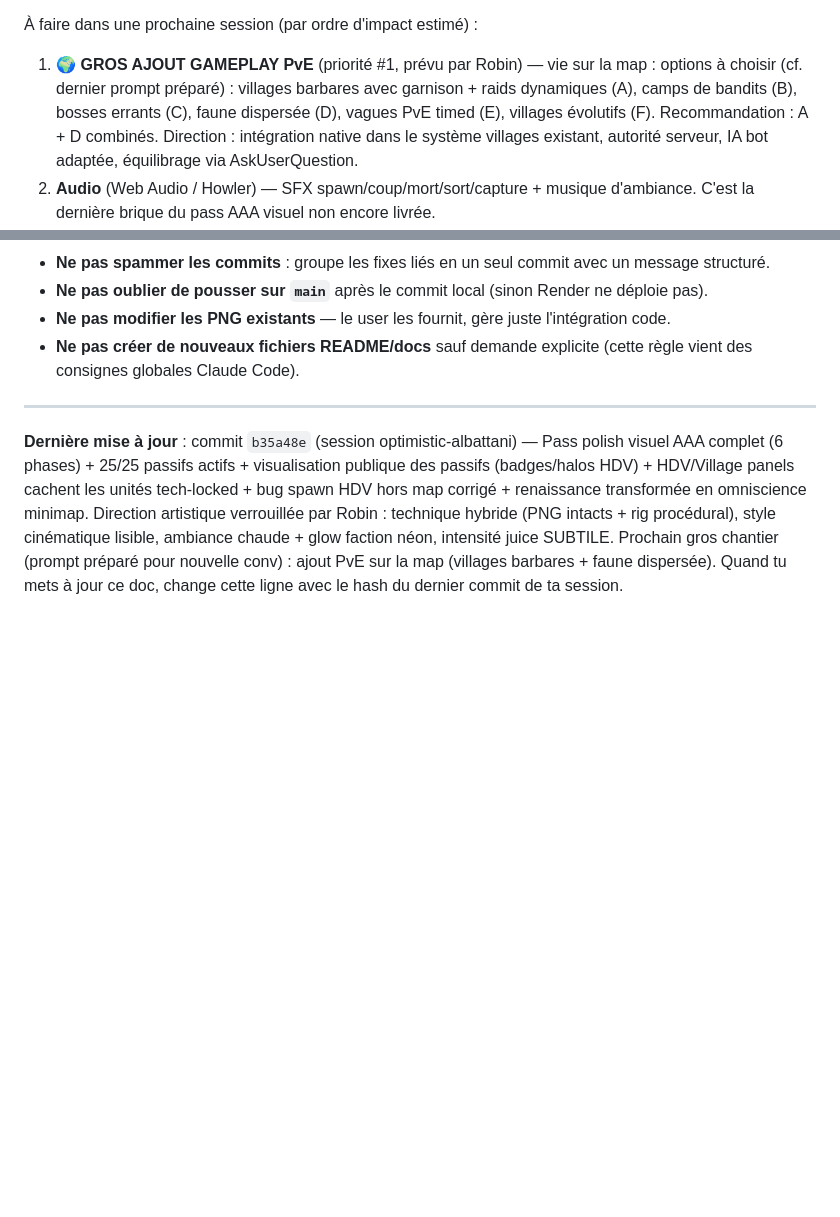
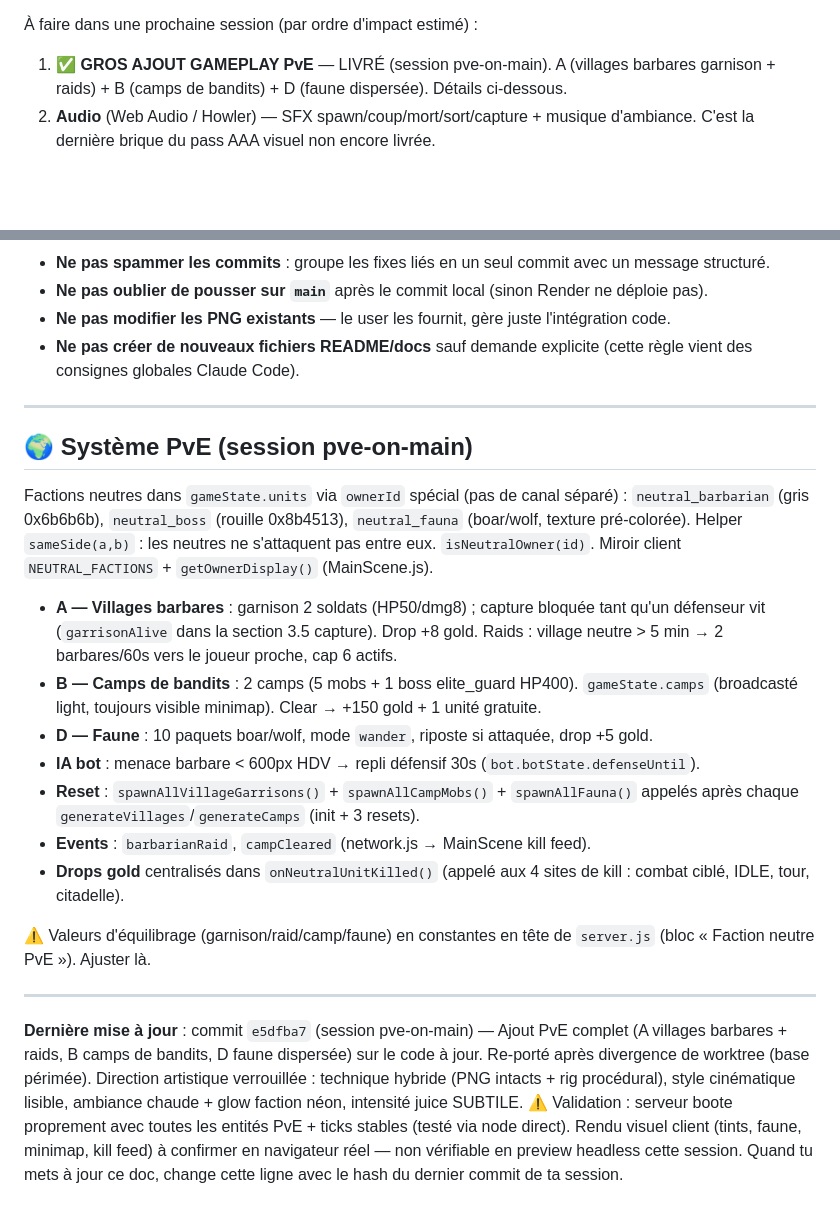
Before and after one commit to Youmix8/mon-jeu-io, a Markdown page: CLAUDE.md, 2 parts joined by grey strips. GitHub-like rendering; blank space fills up the shorter version.

Commit message:
docs(CLAUDE.md): documente le système PvE + MAJ état (commit e5dfba7)
Co-Authored-By: Claude Opus 4.7 <noreply@anthropic.com>

```diff
--- a/CLAUDE.md
+++ b/CLAUDE.md
@@ -312,12 +312,8 @@ créatifs.
     game-over overlay avec entrée pop & halo doré
 
 À faire dans une prochaine session (par ordre d'impact estimé) :
-1. **🌍 GROS AJOUT GAMEPLAY PvE** (priorité #1, prévu par Robin) — vie sur la map :
-   options à choisir (cf. dernier prompt préparé) : villages barbares avec garnison +
-   raids dynamiques (A), camps de bandits (B), bosses errants (C), faune dispersée (D),
-   vagues PvE timed (E), villages évolutifs (F). Recommandation : A + D combinés.
-   Direction : intégration native dans le système villages existant, autorité serveur,
-   IA bot adaptée, équilibrage via AskUserQuestion.
+1. ✅ **GROS AJOUT GAMEPLAY PvE** — LIVRÉ (session pve-on-main). A (villages barbares
+   garnison + raids) + B (camps de bandits) + D (faune dispersée). Détails ci-dessous.
 2. **Audio** (Web Audio / Howler) — SFX spawn/coup/mort/sort/capture + musique d'ambiance.
    C'est la dernière brique du pass AAA visuel non encore livrée.
 3. **🎨 ~~GROS PASS POLISH VISUEL AAA~~** ✅ TERMINÉ — résumé conservé ci-dessous :
@@ -378,14 +374,39 @@ créatifs.
 
 ---
 
-**Dernière mise à jour** : commit `b35a48e` (session optimistic-albattani) —
-Pass polish visuel AAA complet (6 phases) + 25/25 passifs actifs + visualisation
-publique des passifs (badges/halos HDV) + HDV/Village panels cachent les unités
-tech-locked + bug spawn HDV hors map corrigé + renaissance transformée en
-omniscience minimap. Direction artistique verrouillée par Robin : technique
-hybride (PNG intacts + rig procédural), style cinématique lisible, ambiance
+## 🌍 Système PvE (session pve-on-main)
+
+Factions neutres dans `gameState.units` via `ownerId` spécial (pas de canal séparé) :
+`neutral_barbarian` (gris 0x6b6b6b), `neutral_boss` (rouille 0x8b4513),
+`neutral_fauna` (boar/wolf, texture pré-colorée). Helper `sameSide(a,b)` : les
+neutres ne s'attaquent pas entre eux. `isNeutralOwner(id)`. Miroir client
+`NEUTRAL_FACTIONS` + `getOwnerDisplay()` (MainScene.js).
+
+- **A — Villages barbares** : garnison 2 soldats (HP50/dmg8) ; capture bloquée tant
+  qu'un défenseur vit (`garrisonAlive` dans la section 3.5 capture). Drop +8 gold.
+  Raids : village neutre > 5 min → 2 barbares/60s vers le joueur proche, cap 6 actifs.
+- **B — Camps de bandits** : 2 camps (5 mobs + 1 boss elite_guard HP400). `gameState.camps`
+  (broadcasté light, toujours visible minimap). Clear → +150 gold + 1 unité gratuite.
+- **D — Faune** : 10 paquets boar/wolf, mode `wander`, riposte si attaquée, drop +5 gold.
+- **IA bot** : menace barbare < 600px HDV → repli défensif 30s (`bot.botState.defenseUntil`).
+- **Reset** : `spawnAllVillageGarrisons()` + `spawnAllCampMobs()` + `spawnAllFauna()`
+  appelés après chaque `generateVillages`/`generateCamps` (init + 3 resets).
+- **Events** : `barbarianRaid`, `campCleared` (network.js → MainScene kill feed).
+- **Drops gold** centralisés dans `onNeutralUnitKilled()` (appelé aux 4 sites de kill :
+  combat ciblé, IDLE, tour, citadelle).
+
+⚠️ Valeurs d'équilibrage (garnison/raid/camp/faune) en constantes en tête de `server.js`
+(bloc « Faction neutre PvE »). Ajuster là.
+
+---
+
+**Dernière mise à jour** : commit `e5dfba7` (session pve-on-main) — Ajout PvE complet
+(A villages barbares + raids, B camps de bandits, D faune dispersée) sur le code à jour.
+Re-porté après divergence de worktree (base périmée). Direction artistique verrouillée :
+technique hybride (PNG intacts + rig procédural), style cinématique lisible, ambiance
 chaude + glow faction néon, intensité juice SUBTILE.
-Prochain gros chantier (prompt préparé pour nouvelle conv) : ajout PvE sur
-la map (villages barbares + faune dispersée).
+⚠️ Validation : serveur boote proprement avec toutes les entités PvE + ticks stables
+(testé via node direct). Rendu visuel client (tints, faune, minimap, kill feed) à
+confirmer en navigateur réel — non vérifiable en preview headless cette session.
 Quand tu mets à jour ce doc, change cette ligne avec le hash du dernier commit
 de ta session.
```
